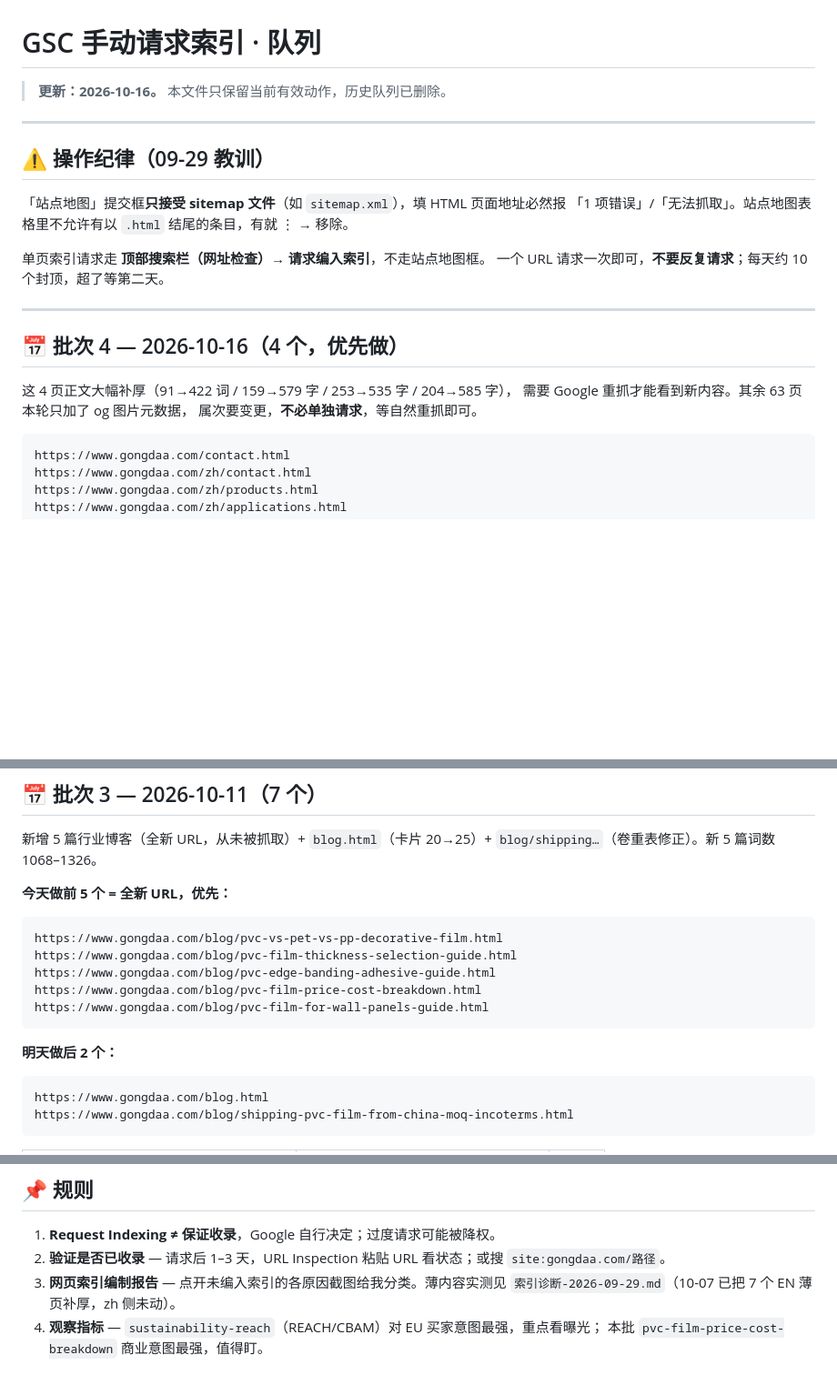
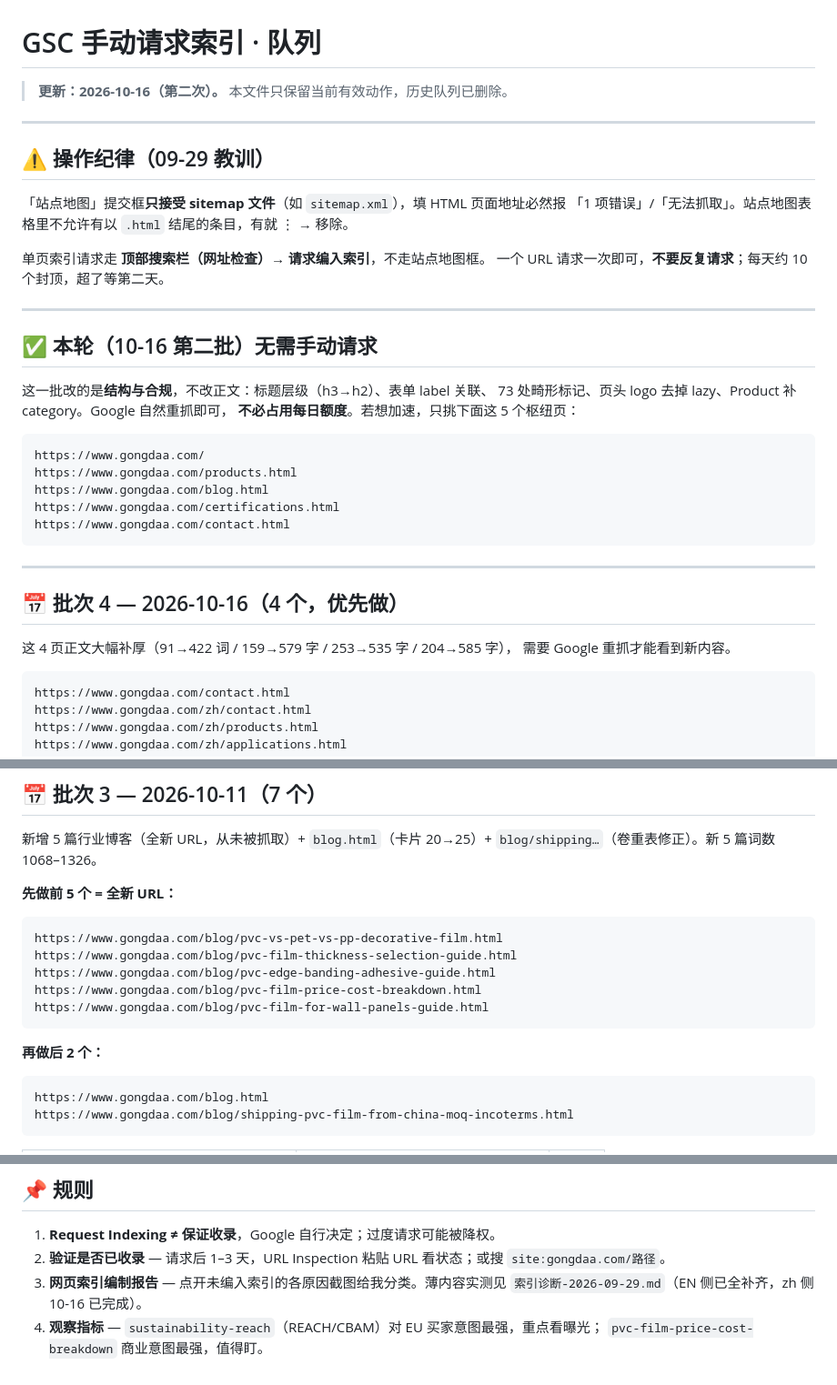
Before and after one commit to stevenyao134/gongdaa-site, a Markdown page: GSC手动请求索引-每日队列.md, 3 parts joined by grey strips. Shown at 91% size. GitHub-like rendering; blank space fills up the shorter version.

Commit message:
GSC 队列：本轮结构类改动标注为无需手动请求（附可选 5 个枢纽页）

````diff
--- a/GSC手动请求索引-每日队列.md
+++ b/GSC手动请求索引-每日队列.md
@@ -1,6 +1,6 @@
 # GSC 手动请求索引 · 队列
 
-> **更新：2026-10-16。** 本文件只保留当前有效动作，历史队列已删除。
+> **更新：2026-10-16（第二次）。** 本文件只保留当前有效动作，历史队列已删除。
 
 ---
 
@@ -14,11 +14,26 @@
 
 ---
 
+## ✅ 本轮（10-16 第二批）无需手动请求
+
+这一批改的是**结构与合规**，不改正文：标题层级（h3→h2）、表单 label 关联、
+73 处畸形标记、页头 logo 去掉 lazy、Product 补 category。Google 自然重抓即可，
+**不必占用每日额度**。若想加速，只挑下面这 5 个枢纽页：
+
+```
+https://www.gongdaa.com/
+https://www.gongdaa.com/products.html
+https://www.gongdaa.com/blog.html
+https://www.gongdaa.com/certifications.html
+https://www.gongdaa.com/contact.html
+```
+
+---
+
 ## 📅 批次 4 — 2026-10-16（4 个，优先做）
 
 这 4 页正文大幅补厚（91→422 词 / 159→579 字 / 253→535 字 / 204→585 字），
-需要 Google 重抓才能看到新内容。其余 63 页本轮只加了 og 图片元数据，
-属次要变更，**不必单独请求**，等自然重抓即可。
+需要 Google 重抓才能看到新内容。
 
 ```
 https://www.gongdaa.com/contact.html
@@ -41,7 +56,7 @@ https://www.gongdaa.com/zh/applications.html
 新增 5 篇行业博客（全新 URL，从未被抓取）+ `blog.html`（卡片 20→25）+
 `blog/shipping…`（卷重表修正）。新 5 篇词数 1068–1326。
 
-**今天做前 5 个 = 全新 URL，优先：**
+**先做前 5 个 = 全新 URL：**
 
 ```
 https://www.gongdaa.com/blog/pvc-vs-pet-vs-pp-decorative-film.html
@@ -51,7 +66,7 @@ https://www.gongdaa.com/blog/pvc-film-price-cost-breakdown.html
 https://www.gongdaa.com/blog/pvc-film-for-wall-panels-guide.html
 ```
 
-**明天做后 2 个：**
+**再做后 2 个：**
 
 ```
 https://www.gongdaa.com/blog.html
@@ -88,6 +103,6 @@ customizing（承诺统一）。已请求过的不要重复。
 1. **Request Indexing ≠ 保证收录**，Google 自行决定；过度请求可能被降权。
 2. **验证是否已收录** — 请求后 1–3 天，URL Inspection 粘贴 URL 看状态；或搜 `site:gongdaa.com/路径`。
 3. **网页索引编制报告** — 点开未编入索引的各原因截图给我分类。薄内容实测见
-   `索引诊断-2026-09-29.md`（10-07 已把 7 个 EN 薄页补厚，zh 侧未动）。
+   `索引诊断-2026-09-29.md`（EN 侧已全补齐，zh 侧 10-16 已完成）。
 4. **观察指标** — `sustainability-reach`（REACH/CBAM）对 EU 买家意图最强，重点看曝光；
-   本批 `pvc-film-price-cost-breakdown` 商业意图最强，值得盯。
+   `pvc-film-price-cost-breakdown` 商业意图最强，值得盯。
````
